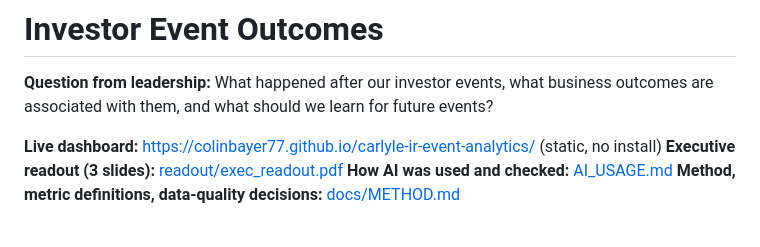
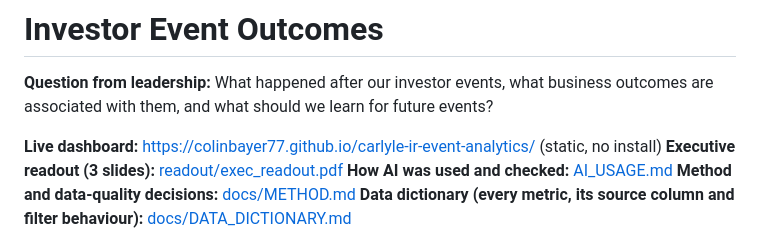
Before and after one commit to colinbayer77/carlyle-ir-event-analytics, a Markdown page: README.md, the part around the change. Rendered like a GitHub page.

```diff
--- a/README.md
+++ b/README.md
@@ -5,7 +5,8 @@
 **Live dashboard:** https://colinbayer77.github.io/carlyle-ir-event-analytics/ (static, no install)
 **Executive readout (3 slides):** [readout/exec_readout.pdf](readout/exec_readout.pdf)
 **How AI was used and checked:** [AI_USAGE.md](AI_USAGE.md)
-**Method, metric definitions, data-quality decisions:** [docs/METHOD.md](docs/METHOD.md)
+**Method and data-quality decisions:** [docs/METHOD.md](docs/METHOD.md)
+**Data dictionary (every metric, its source column and filter behaviour):** [docs/DATA_DICTIONARY.md](docs/DATA_DICTIONARY.md)
 
 ![Executive summary](screenshots/01_executive_summary.png)
 
```
Also changed, not shown: docs/DATA_DICTIONARY.md (added, +154 -0 lines), docs/METHOD.md (+2 -0 lines), screenshots/05_method.png, 2 other files.
